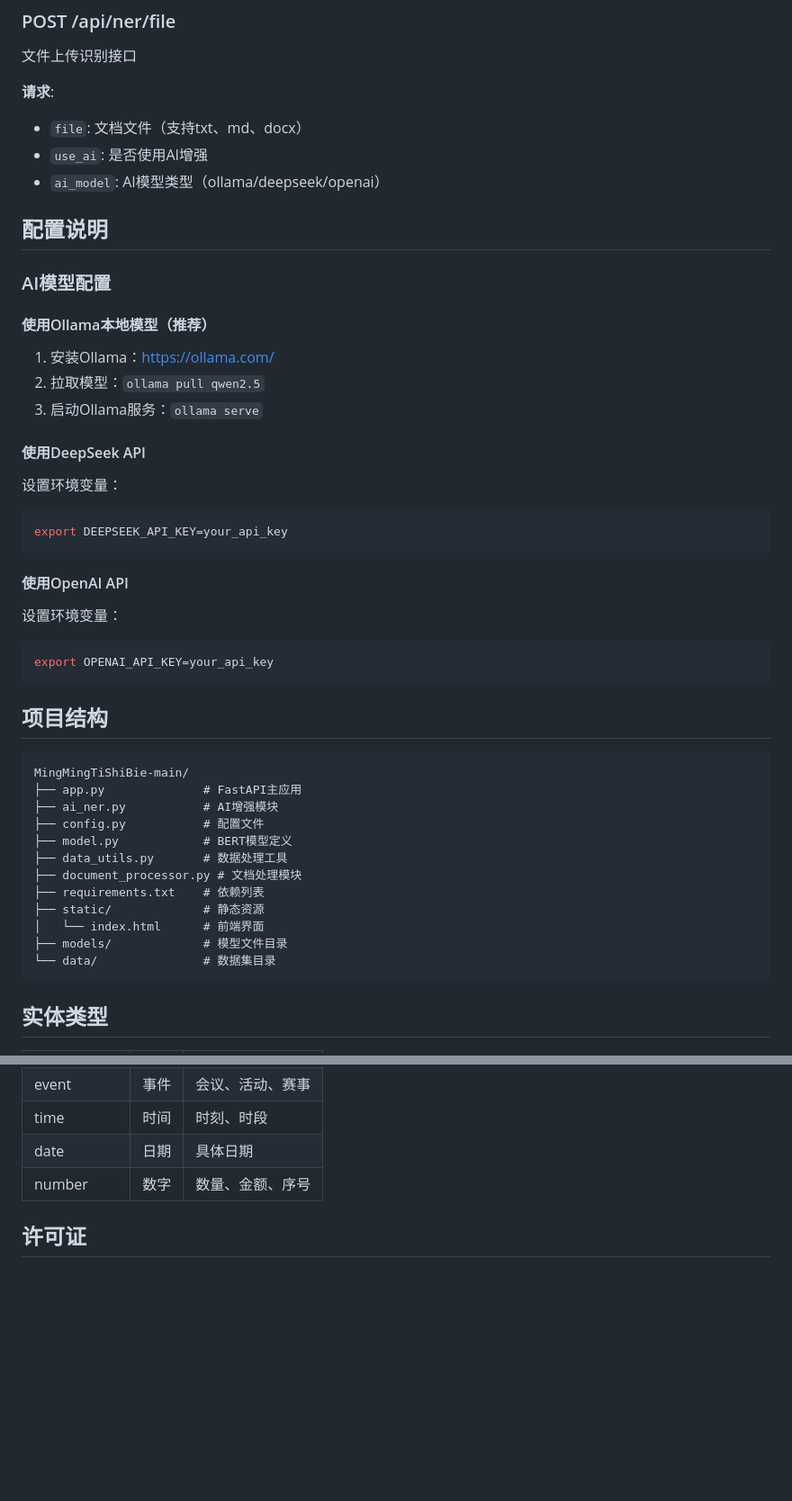
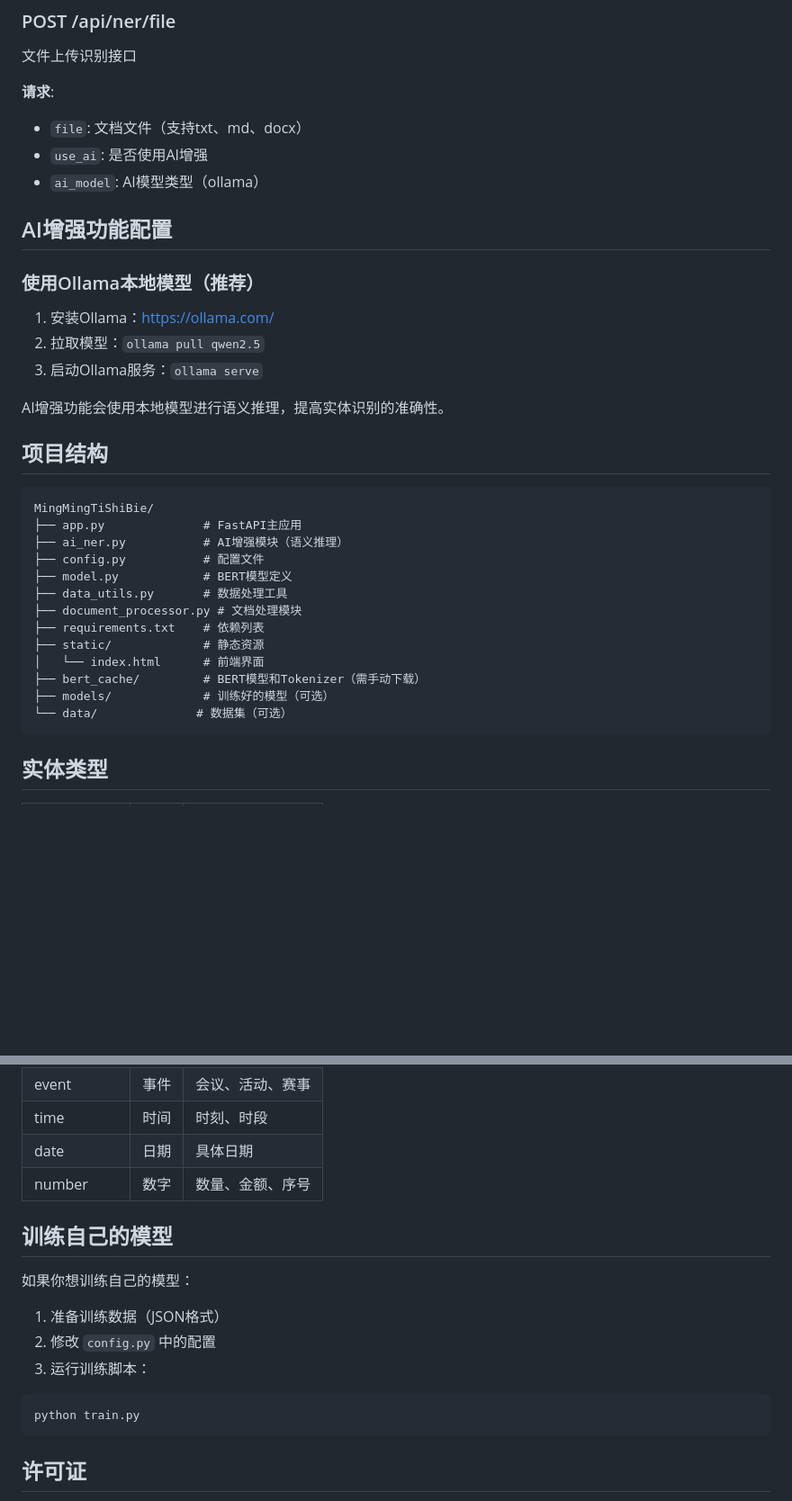
Before and after one commit to LGW66/MingMingTiShiBie, a Markdown page: README.md, 2 parts joined by grey strips. Shown at 90% size. Rendered like a GitHub page; blank space fills up the shorter version.

````diff
--- a/README.md
+++ b/README.md
@@ -84,38 +117,24 @@ python app.py
 **请求**:
 - `file`: 文档文件（支持txt、md、docx）
 - `use_ai`: 是否使用AI增强
-- `ai_model`: AI模型类型（ollama/deepseek/openai）
+- `ai_model`: AI模型类型（ollama）
 
-## 配置说明
+## AI增强功能配置
 
-### AI模型配置
-
-#### 使用Ollama本地模型（推荐）
+### 使用Ollama本地模型（推荐）
 
 1. 安装Ollama：https://ollama.com/
 2. 拉取模型：`ollama pull qwen2.5`
 3. 启动Ollama服务：`ollama serve`
 
-#### 使用DeepSeek API
-
-设置环境变量：
-```bash
-export DEEPSEEK_API_KEY=your_api_key
-```
-
-#### 使用OpenAI API
-
-设置环境变量：
-```bash
-export OPENAI_API_KEY=your_api_key
-```
+AI增强功能会使用本地模型进行语义推理，提高实体识别的准确性。
 
 ## 项目结构
 
 ```
-MingMingTiShiBie-main/
+MingMingTiShiBie/
 ├── app.py              # FastAPI主应用
-├── ai_ner.py           # AI增强模块
+├── ai_ner.py           # AI增强模块（语义推理）
 ├── config.py           # 配置文件
 ├── model.py            # BERT模型定义
 ├── data_utils.py       # 数据处理工具
@@ -123,8 +142,9 @@ MingMingTiShiBie-main/
 ├── requirements.txt    # 依赖列表
 ├── static/             # 静态资源
 │   └── index.html      # 前端界面
-├── models/             # 模型文件目录
-└── data/               # 数据集目录
+├── bert_cache/         # BERT模型和Tokenizer（需手动下载）
+├── models/             # 训练好的模型（可选）
+└── data/              # 数据集（可选）
 ```
 
 ## 实体类型
@@ -151,6 +171,17 @@ MingMingTiShiBie-main/
 | date | 日期 | 具体日期 |
 | number | 数字 | 数量、金额、序号 |
 
+## 训练自己的模型
+
+如果你想训练自己的模型：
+
+1. 准备训练数据（JSON格式）
+2. 修改 `config.py` 中的配置
+3. 运行训练脚本：
+```bash
+python train.py
+```
+
 ## 许可证
 
 MIT License
````
Also changed, not shown: other parts of README.md (+47 -14 lines).
